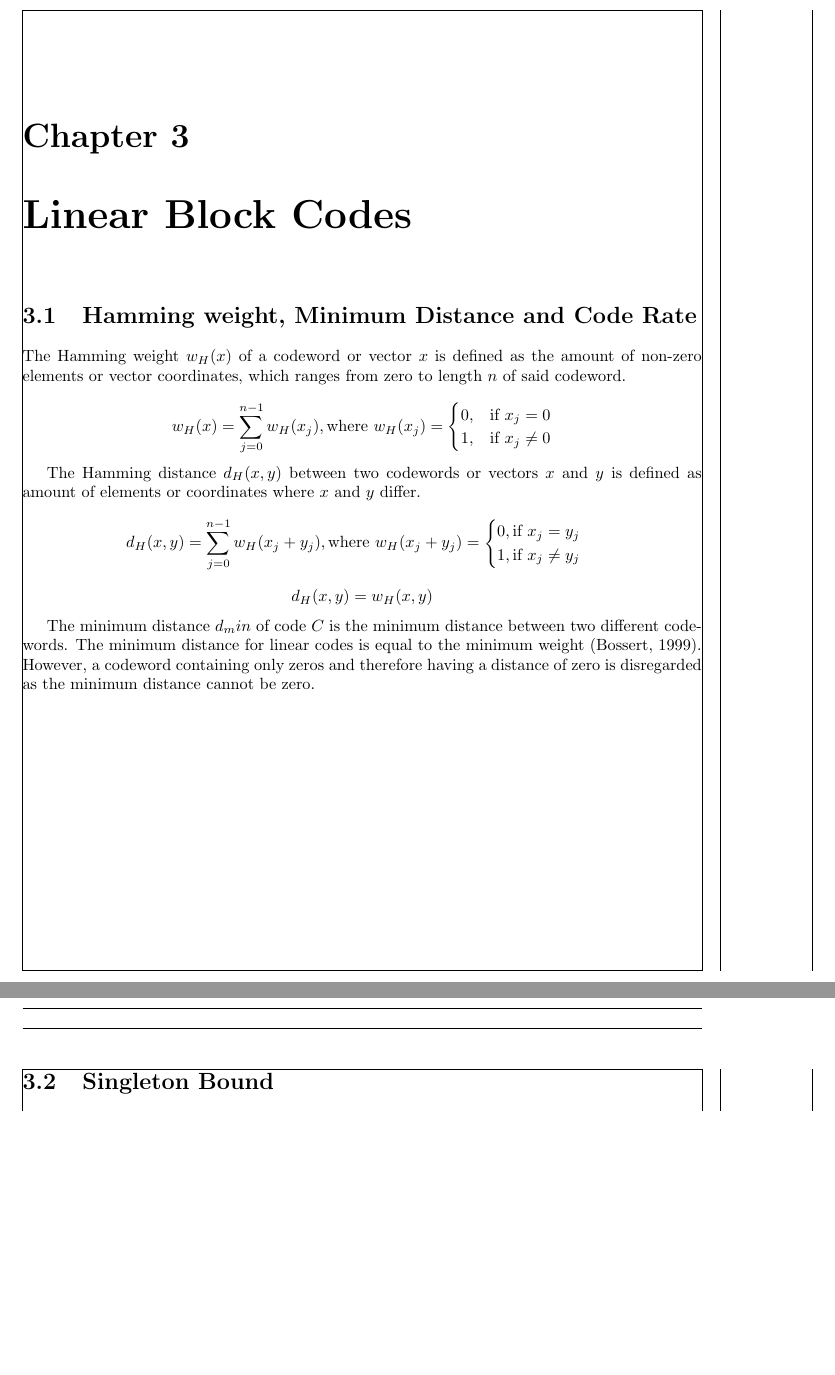
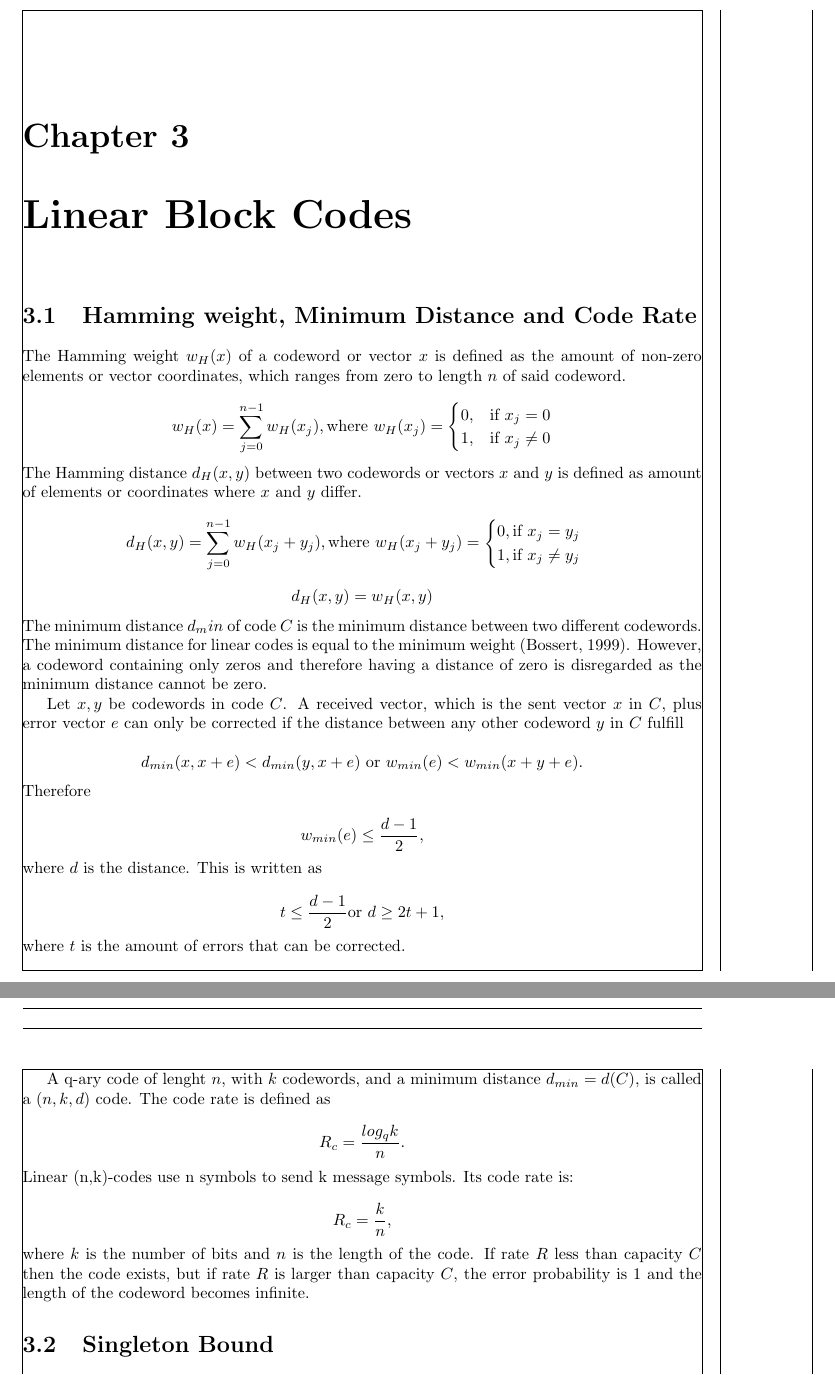
Before and after one commit to vandepavert/tuas-thesis-latex, a LaTeX document (sections/linear-block-codes.tex): two parts of pages 1 and 2 of 2, joined at a grey line, cut so that both start at the same text, the shorter picture padded with empty space. Compiled offline with pdfLaTeX.

Commit message:
added content

```diff
--- a/sections/linear-block-codes.tex
+++ b/sections/linear-block-codes.tex
@@ -12,6 +12,7 @@
         w_H(x) = \sum_{j=0}^{n-1} w_H(x_j), \text{where } w_H(x_j) = \begin{cases} 0, &\text{if } x_j = 0 \\ 1, &\text{if } x_j \neq 0 \end{cases}
     \end{equation*}
 
+    \noindent
     The Hamming distance $d_H(x,y)$ between two codewords or vectors $x$ and $y$ is defined as amount of elements or coordinates where $x$ and $y$ differ.
 
     \begin{equation*}
@@ -22,7 +23,49 @@
         d_H(x,y) =  w_H(x,y)
     \end{equation*}
 
-The minimum distance $d_min$ of code $C$ is the minimum distance between two different codewords. The minimum distance for linear codes is equal to the minimum weight \autocite{bossert1999channel}. However, a codeword containing only zeros and therefore having a distance of zero is disregarded as the minimum distance cannot be zero.
+    \noindent
+    The minimum distance $d_min$ of code $C$ is the minimum distance between two different codewords. The minimum distance for linear codes is equal to the minimum weight \autocite{bossert1999channel}. However, a codeword containing only zeros and therefore having a distance of zero is disregarded as the minimum distance cannot be zero.
+
+
+    Let $x,y$ be codewords in code $C$. A received vector, which is the sent vector $x$ in $C$, plus error vector $e$ can only be corrected if the distance between any other codeword $y$ in $C$ fulfill
+
+    \begin{equation*}
+        d_{min}(x, x+e) < d_{min}(y, x+e) \text{ or } w_{min}(e) < w_{min}(x+y+e).
+    \end{equation*}
+
+    \noindent
+    Therefore
+
+    \begin{equation*}
+         w_{min}(e) \leq \frac{d-1}{2},
+    \end{equation*}
+
+    \noindent
+    where $d$ is the distance. This is written as
+
+    \begin{equation*}
+        t \leq \frac{d-1}{2} \text{or } d \geq 2t+1,
+    \end{equation*}
+
+    \noindent
+    where $t$ is the amount of errors that can be corrected.
+
+
+    A q-ary code of lenght $n$, with $k$ codewords, and a minimum distance $d_{min}=d(C)$, is called a $(n,k,d)$ code. The code rate is defined as
+
+    \begin{equation*}
+        R_c=\frac{log_qk}{n}.
+    \end{equation*}
+
+    \noindent
+    Linear (n,k)-codes use n symbols to send k message symbols. Its code rate is:
+
+    \begin{equation*}
+        R_c=\frac{k}{n},
+    \end{equation*}
+
+    \noindent
+    where $k$ is the number of bits and $n$ is the length of the code. If rate $R$ less than capacity $C$ then the code exists, but if rate $R$ is larger than capacity $C$, the error probability is 1 and the length of the codeword becomes infinite.
 
     \section{Singleton Bound}
 
```
